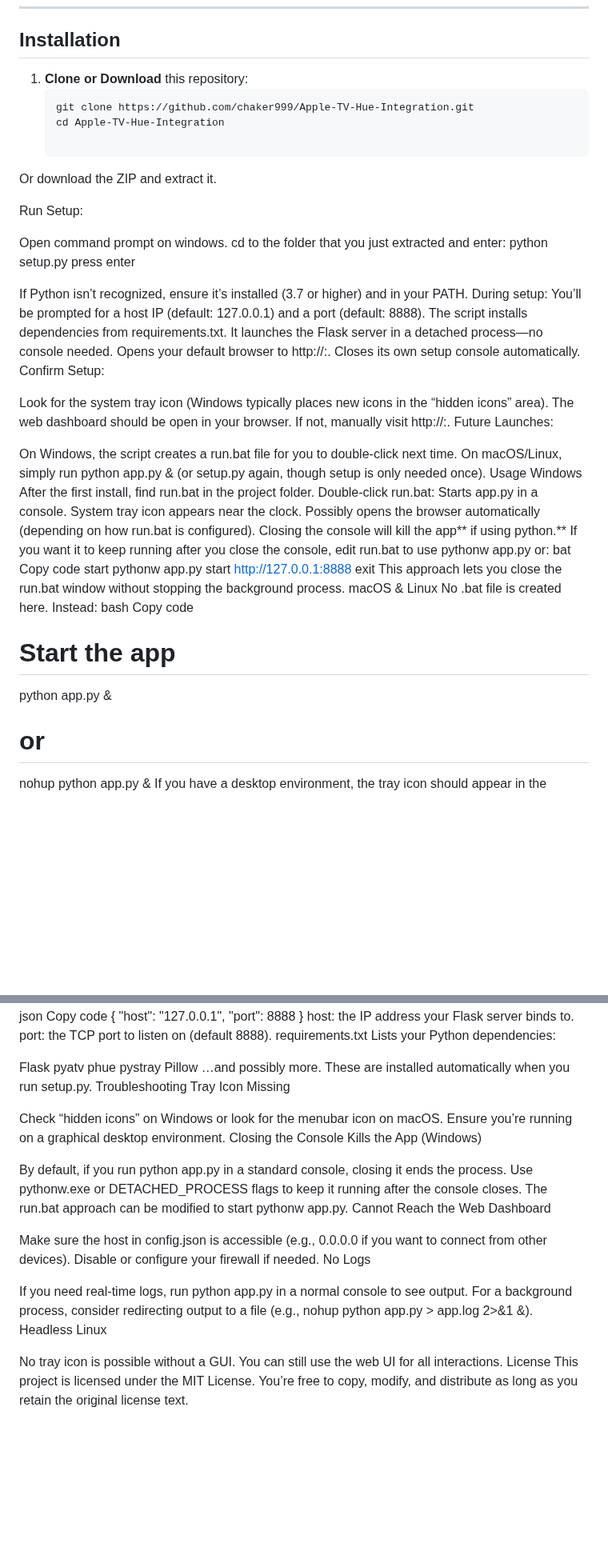
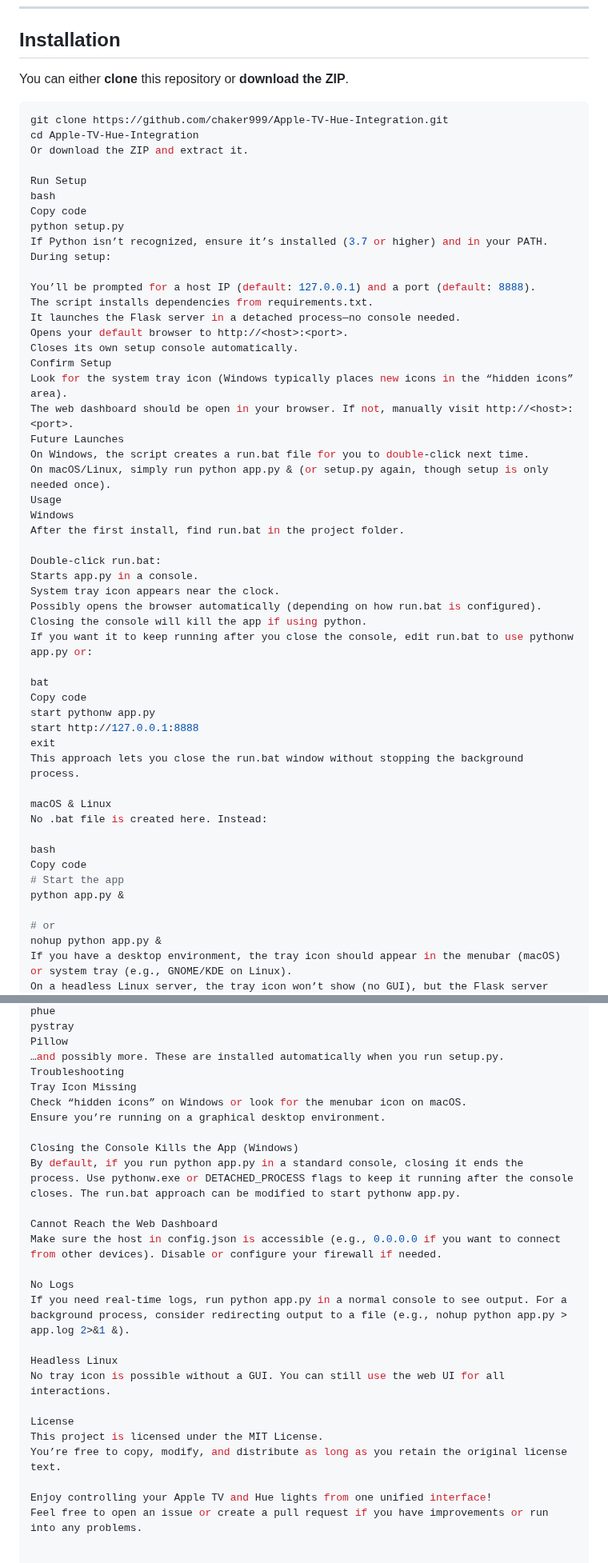
Before and after one commit to chaker999/Apple-TV-Hue-Integration, a Markdown page: README.md, 2 parts joined by grey strips. Shown at 80% size. GitHub-like rendering; blank space fills up the shorter version.

````diff
--- a/README.md
+++ b/README.md
@@ -52,55 +52,57 @@ This project connects **Apple TVs** and **Hue Bridges** under one roof:
 
 ## Installation
 
-1. **Clone or Download** this repository:
-   ```bash
-   git clone https://github.com/chaker999/Apple-TV-Hue-Integration.git
-   cd Apple-TV-Hue-Integration
+You can either **clone** this repository or **download the ZIP**.
 
+```bash
+git clone https://github.com/chaker999/Apple-TV-Hue-Integration.git
+cd Apple-TV-Hue-Integration
 Or download the ZIP and extract it.
 
-Run Setup:
-
-Open command prompt on windows.  cd to the folder that you just extracted and enter:
+Run Setup
+bash
+Copy code
 python setup.py
-press enter
-
 If Python isn’t recognized, ensure it’s installed (3.7 or higher) and in your PATH.
 During setup:
+
 You’ll be prompted for a host IP (default: 127.0.0.1) and a port (default: 8888).
 The script installs dependencies from requirements.txt.
 It launches the Flask server in a detached process—no console needed.
 Opens your default browser to http://<host>:<port>.
 Closes its own setup console automatically.
-Confirm Setup:
-
+Confirm Setup
 Look for the system tray icon (Windows typically places new icons in the “hidden icons” area).
 The web dashboard should be open in your browser. If not, manually visit http://<host>:<port>.
-Future Launches:
-
+Future Launches
 On Windows, the script creates a run.bat file for you to double-click next time.
 On macOS/Linux, simply run python app.py & (or setup.py again, though setup is only needed once).
 Usage
 Windows
 After the first install, find run.bat in the project folder.
+
 Double-click run.bat:
 Starts app.py in a console.
 System tray icon appears near the clock.
 Possibly opens the browser automatically (depending on how run.bat is configured).
-Closing the console will kill the app** if using python.**
+Closing the console will kill the app if using python.
 If you want it to keep running after you close the console, edit run.bat to use pythonw app.py or:
+
 bat
 Copy code
 start pythonw app.py
 start http://127.0.0.1:8888
 exit
 This approach lets you close the run.bat window without stopping the background process.
+
 macOS & Linux
 No .bat file is created here. Instead:
+
 bash
 Copy code
 # Start the app
 python app.py &
+
 # or
 nohup python app.py &
 If you have a desktop environment, the tray icon should appear in the menubar (macOS) or system tray (e.g., GNOME/KDE on Linux).
@@ -128,25 +130,24 @@ Pillow
 …and possibly more. These are installed automatically when you run setup.py.
 Troubleshooting
 Tray Icon Missing
-
 Check “hidden icons” on Windows or look for the menubar icon on macOS.
 Ensure you’re running on a graphical desktop environment.
+
 Closing the Console Kills the App (Windows)
+By default, if you run python app.py in a standard console, closing it ends the process. Use pythonw.exe or DETACHED_PROCESS flags to keep it running after the console closes. The run.bat approach can be modified to start pythonw app.py.
 
-By default, if you run python app.py in a standard console, closing it ends the process.
-Use pythonw.exe or DETACHED_PROCESS flags to keep it running after the console closes.
-The run.bat approach can be modified to start pythonw app.py.
 Cannot Reach the Web Dashboard
+Make sure the host in config.json is accessible (e.g., 0.0.0.0 if you want to connect from other devices). Disable or configure your firewall if needed.
 
-Make sure the host in config.json is accessible (e.g., 0.0.0.0 if you want to connect from other devices).
-Disable or configure your firewall if needed.
 No Logs
+If you need real-time logs, run python app.py in a normal console to see output. For a background process, consider redirecting output to a file (e.g., nohup python app.py > app.log 2>&1 &).
 
-If you need real-time logs, run python app.py in a normal console to see output.
-For a background process, consider redirecting output to a file (e.g., nohup python app.py > app.log 2>&1 &).
 Headless Linux
+No tray icon is possible without a GUI. You can still use the web UI for all interactions.
 
-No tray icon is possible without a GUI. You can still use the web UI for all interactions.
 License
 This project is licensed under the MIT License.
 You’re free to copy, modify, and distribute as long as you retain the original license text.
+
+Enjoy controlling your Apple TV and Hue lights from one unified interface!
+Feel free to open an issue or create a pull request if you have improvements or run into any problems.
````
